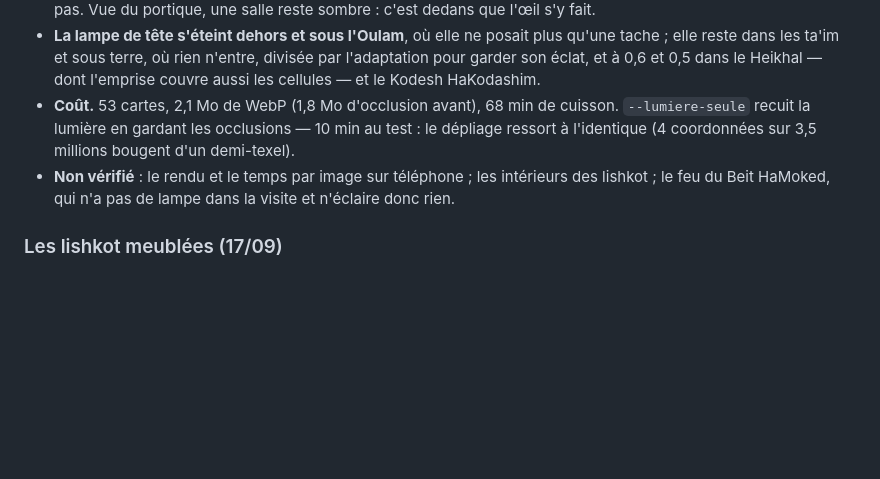
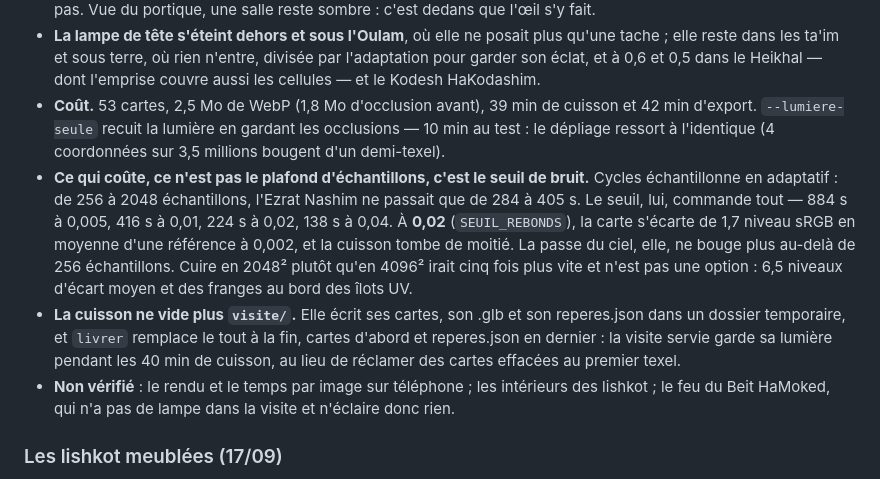
Before and after one commit to davidbonan/beth-hamikdash-blender, a Markdown page: README.md, the part around the change. GitHub-like rendering; blank space fills up the shorter version.

Commit message:
Cuisson : le seuil adaptatif à 0,02 et le chantier temporaire notés — 39 min au lieu de 68, et la visite garde sa lumière pendant qu'elle cuit

```diff
--- a/README.md
+++ b/README.md
@@ -963,8 +963,19 @@ rebondit — soleil, Menora, braises. Le soleil direct et les lampes restent en
   elle reste dans les ta'im et sous terre, où rien n'entre, divisée par l'adaptation pour
   garder son éclat, et à 0,6 et 0,5 dans le Heikhal — dont l'emprise couvre aussi les
   cellules — et le Kodesh HaKodashim.
-- **Coût.** 53 cartes, 2,1 Mo de WebP (1,8 Mo d'occlusion avant), 68 min de cuisson. `--lumiere-seule` recuit la lumière en gardant les occlusions — 10 min au test : le dépliage ressort à l'identique (4 coordonnées sur 3,5 millions bougent d'un
+- **Coût.** 53 cartes, 2,5 Mo de WebP (1,8 Mo d'occlusion avant), 39 min de cuisson et 42 min d'export. `--lumiere-seule` recuit la lumière en gardant les occlusions — 10 min au test : le dépliage ressort à l'identique (4 coordonnées sur 3,5 millions bougent d'un
   demi-texel).
+- **Ce qui coûte, ce n'est pas le plafond d'échantillons, c'est le seuil de bruit.** Cycles
+  échantillonne en adaptatif : de 256 à 2048 échantillons, l'Ezrat Nashim ne passait que de
+  284 à 405 s. Le seuil, lui, commande tout — 884 s à 0,005, 416 s à 0,01, 224 s à 0,02,
+  138 s à 0,04. À **0,02** (`SEUIL_REBONDS`), la carte s'écarte de 1,7 niveau sRGB en moyenne
+  d'une référence à 0,002, et la cuisson tombe de moitié. La passe du ciel, elle, ne bouge
+  plus au-delà de 256 échantillons. Cuire en 2048² plutôt qu'en 4096² irait cinq fois plus
+  vite et n'est pas une option : 6,5 niveaux d'écart moyen et des franges au bord des îlots UV.
+- **La cuisson ne vide plus `visite/`.** Elle écrit ses cartes, son .glb et son reperes.json
+  dans un dossier temporaire, et `livrer` remplace le tout à la fin, cartes d'abord et
+  reperes.json en dernier : la visite servie garde sa lumière pendant les 40 min de cuisson,
+  au lieu de réclamer des cartes effacées au premier texel.
 - **Non vérifié** : le rendu et le temps par image sur téléphone ; les intérieurs des lishkot ;
   le feu du Beit HaMoked, qui n'a pas de lampe dans la visite et n'éclaire donc rien.
 
```
Also changed, not shown: 1 other file.
